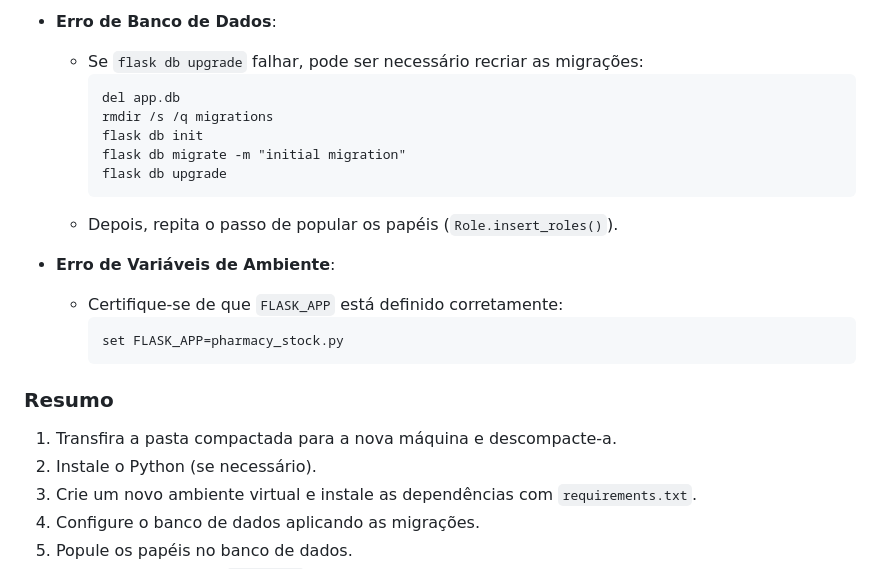
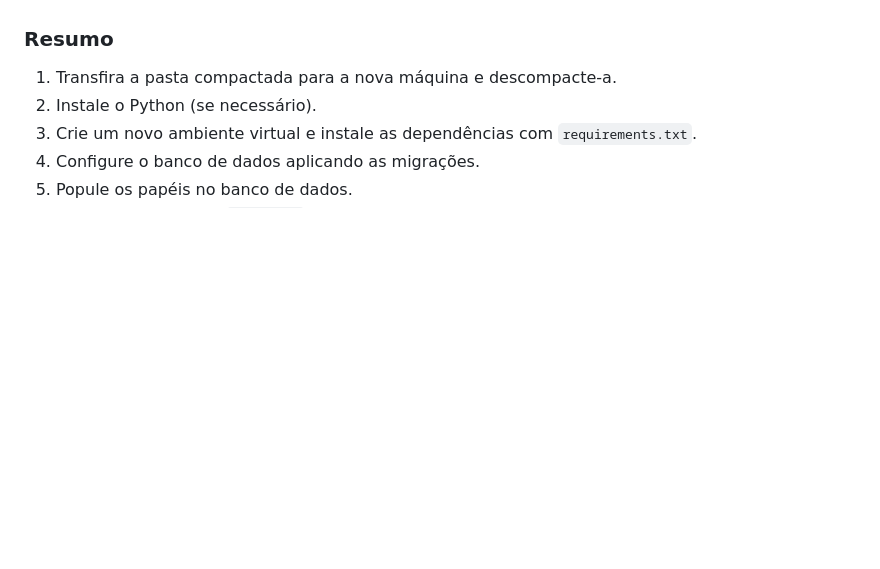
Before and after one commit to pedcravo/stock-farm, a Markdown page: README.md, the part around one of its changes. GitHub-like rendering; blank space fills up the shorter version.

````diff
--- a/README.md
+++ b/README.md
@@ -168,20 +134,3 @@ Se você encontrar erros ao rodar o projeto, aqui estão algumas verificações
-- **Erro de Banco de Dados**:
-  - Se `flask db upgrade` falhar, pode ser necessário recriar as migrações:
-    ```
-    del app.db
-    rmdir /s /q migrations
-    flask db init
-    flask db migrate -m "initial migration"
-    flask db upgrade
-    ```
-  - Depois, repita o passo de popular os papéis (`Role.insert_roles()`).
-
-- **Erro de Variáveis de Ambiente**:
-  - Certifique-se de que `FLASK_APP` está definido corretamente:
-    ```
-    set FLASK_APP=pharmacy_stock.py
-    ```
-
 ### **Resumo**
 1. Transfira a pasta compactada para a nova máquina e descompacte-a.
 2. Instale o Python (se necessário).
````
Also changed, not shown: other parts of README.md (+3 -37 lines).
